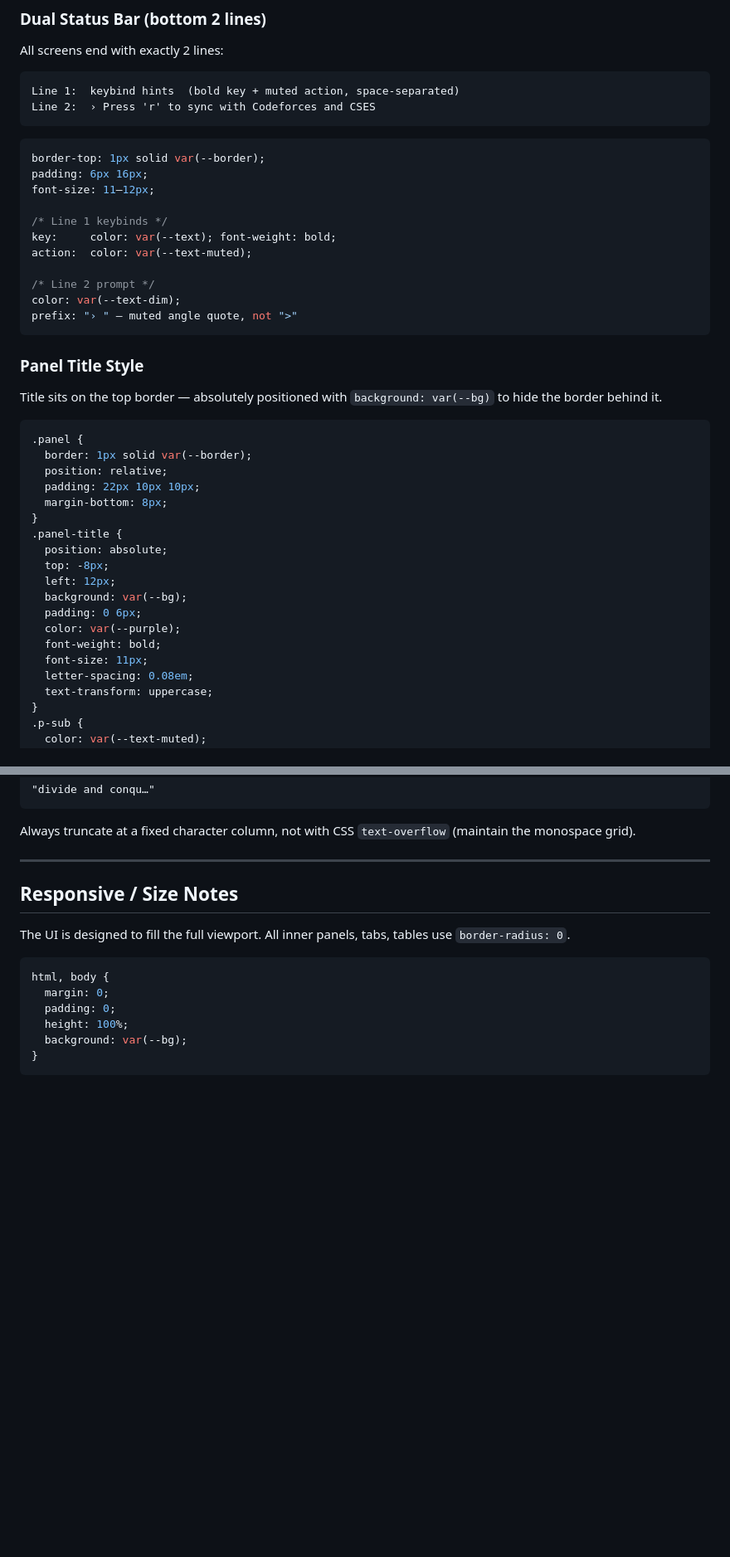
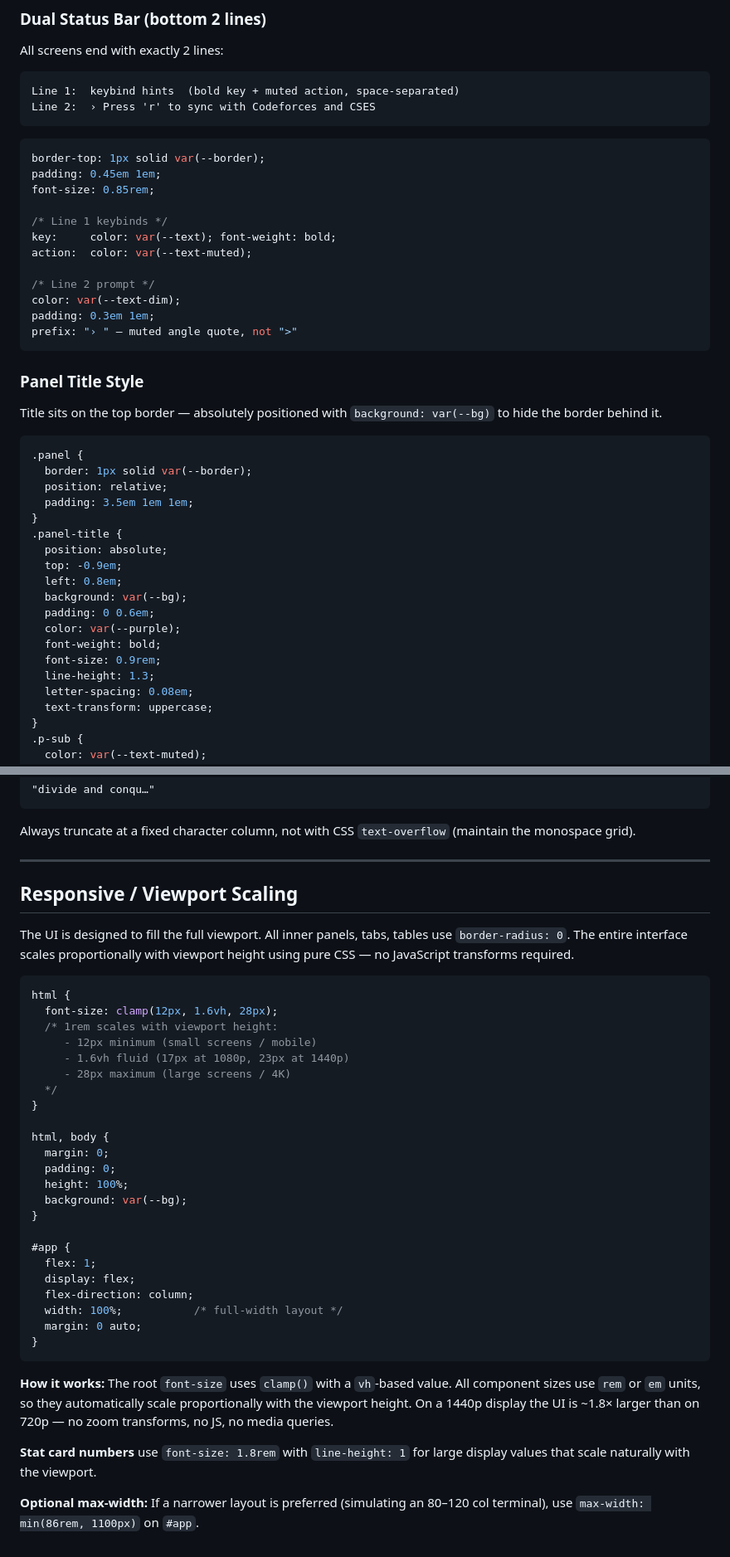
Before and after one commit to astra-at-top/Brutefroce-learning-web-app, a Markdown page: tui-design-system.md, 2 parts joined by grey strips. Shown at 83% size. Drawn GitHub-style; blank space fills up the shorter version.

````diff
--- a/tui-design-system.md
+++ b/tui-design-system.md
@@ -592,8 +623,8 @@ Line 2:  › Press 'r' to sync with Codeforces and CSES
 ```
 ```css
 border-top: 1px solid var(--border);
-padding: 6px 16px;
-font-size: 11–12px;
+padding: 0.45em 1em;
+font-size: 0.85rem;
 
 /* Line 1 keybinds */
 key:     color: var(--text); font-weight: bold;
@@ -601,6 +632,7 @@ action:  color: var(--text-muted);
 
 /* Line 2 prompt */
 color: var(--text-dim);
+padding: 0.3em 1em;
 prefix: "› " — muted angle quote, not ">"
 ```
 
@@ -612,18 +644,18 @@ Title sits on the top border — absolutely positioned with `background: var(--b
 .panel {
   border: 1px solid var(--border);
   position: relative;
-  padding: 22px 10px 10px;
-  margin-bottom: 8px;
+  padding: 3.5em 1em 1em;
 }
 .panel-title {
   position: absolute;
-  top: -8px;
-  left: 12px;
+  top: -0.9em;
+  left: 0.8em;
   background: var(--bg);
-  padding: 0 6px;
+  padding: 0 0.6em;
   color: var(--purple);
   font-weight: bold;
-  font-size: 11px;
+  font-size: 0.9rem;
+  line-height: 1.3;
   letter-spacing: 0.08em;
   text-transform: uppercase;
 }
@@ -677,15 +709,38 @@ Always truncate at a fixed character column, not with CSS `text-overflow` (maint
 
 ---
 
-## Responsive / Size Notes
+## Responsive / Viewport Scaling
 
-The UI is designed to fill the full viewport. All inner panels, tabs, tables use `border-radius: 0`.
+The UI is designed to fill the full viewport. All inner panels, tabs, tables use `border-radius: 0`. The entire interface scales proportionally with viewport height using pure CSS — no JavaScript transforms required.
 
 ```css
+html {
+  font-size: clamp(12px, 1.6vh, 28px);
+  /* 1rem scales with viewport height:
+     - 12px minimum (small screens / mobile)
+     - 1.6vh fluid (17px at 1080p, 23px at 1440p)
+     - 28px maximum (large screens / 4K)
+  */
+}
+
 html, body {
   margin: 0;
   padding: 0;
   height: 100%;
   background: var(--bg);
 }
+
+#app {
+  flex: 1;
+  display: flex;
+  flex-direction: column;
+  width: 100%;           /* full-width layout */
+  margin: 0 auto;
+}
 ```
+
+**How it works:** The root `font-size` uses `clamp()` with a `vh`-based value. All component sizes use `rem` or `em` units, so they automatically scale proportionally with the viewport height. On a 1440p display the UI is ~1.8× larger than on 720p — no zoom transforms, no JS, no media queries.
+
+**Stat card numbers** use `font-size: 1.8rem` with `line-height: 1` for large display values that scale naturally with the viewport.
+
+**Optional max-width:** If a narrower layout is preferred (simulating an 80–120 col terminal), use `max-width: min(86rem, 1100px)` on `#app`.
````
Also changed, not shown: other parts of tui-design-system.md (+58 -27 lines).
